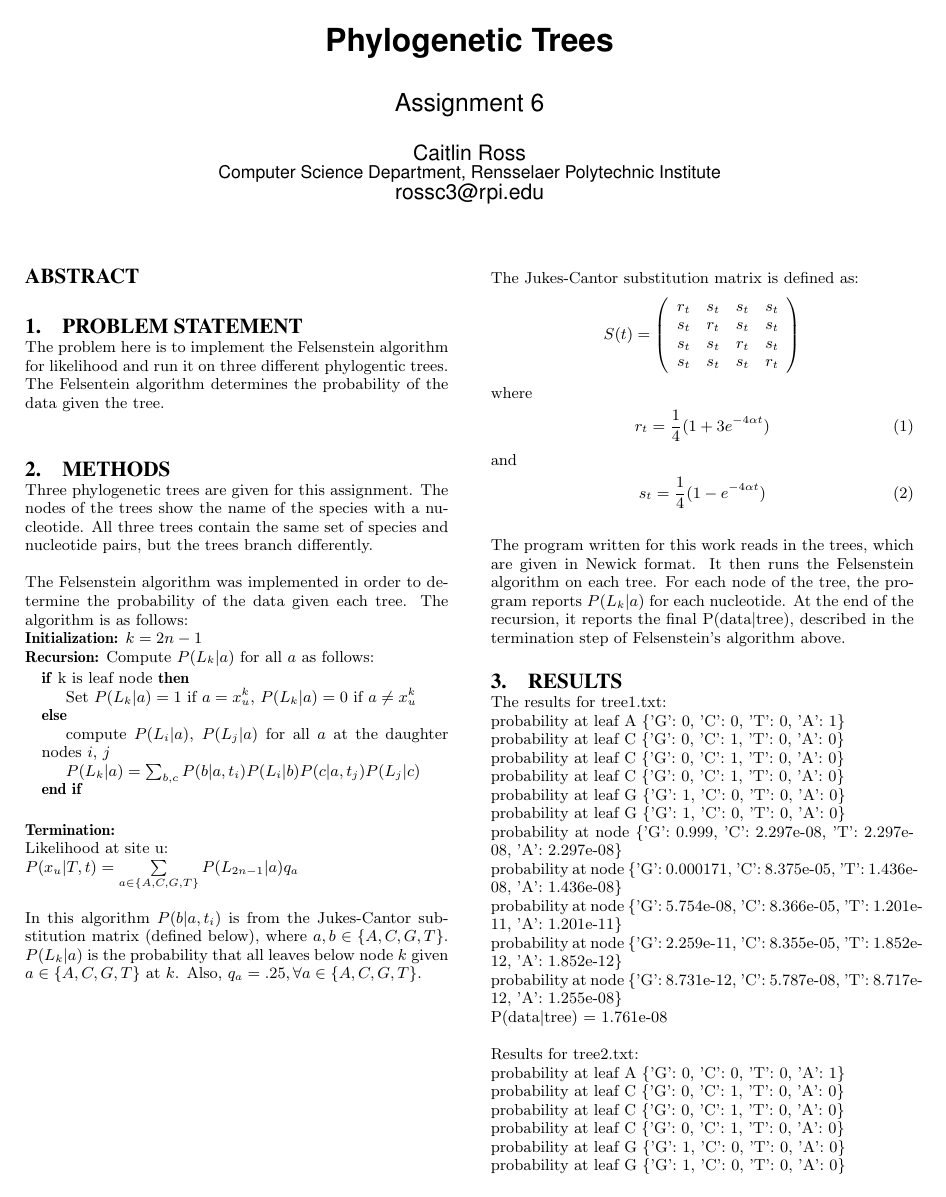
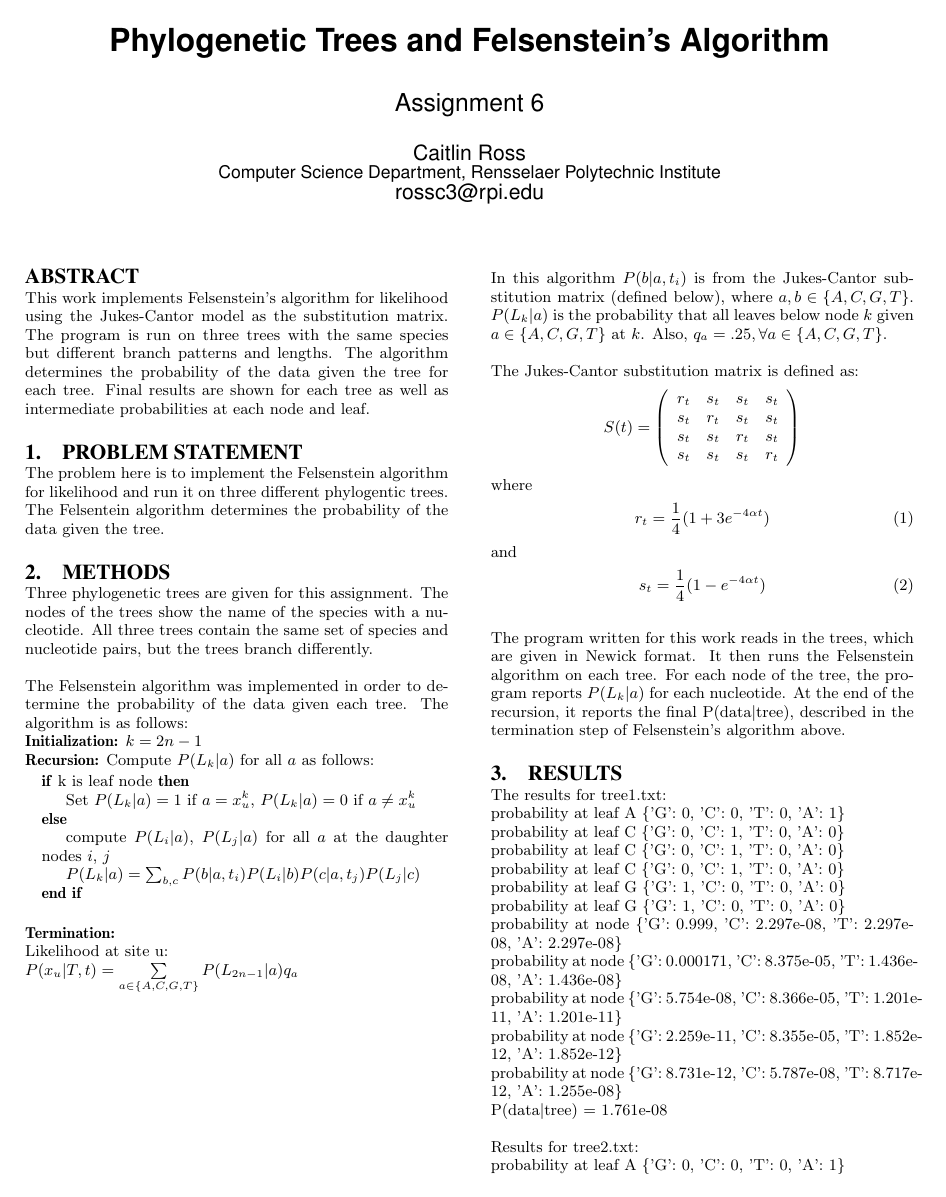
Before and after one commit to caitlinross/compbio, a LaTeX problem sheet (assignment6/assignment6.tex): page 1 of 2. Compiled offline with pdfLaTeX.

Commit message:
finished write up

```diff
--- a/assignment6/assignment6.tex
+++ b/assignment6/assignment6.tex
@@ -38,7 +38,7 @@
 \usepackage{algpseudocode}
 
 \begin{document}
-\title{Phylogenetic Trees}
+\title{Phylogenetic Trees and Felsenstein's Algorithm}
 \subtitle{Assignment 6}
 %
 % You need the command \numberofauthors to handle the 'placement
@@ -88,7 +88,7 @@
 \maketitle
 
 \begin{abstract}
-
+This work implements Felsenstein's algorithm for likelihood using the Jukes-Cantor model as the substitution matrix.  The program is run on three trees with the same species but different branch patterns and lengths.  The algorithm determines the probability of the data given the tree for each tree.  Final results are shown for each tree as well as intermediate probabilities at each node and leaf.
 \end{abstract}
 
 
```
Also changed, not shown: assignment6/assignment6.tex (2 more changed lines).
